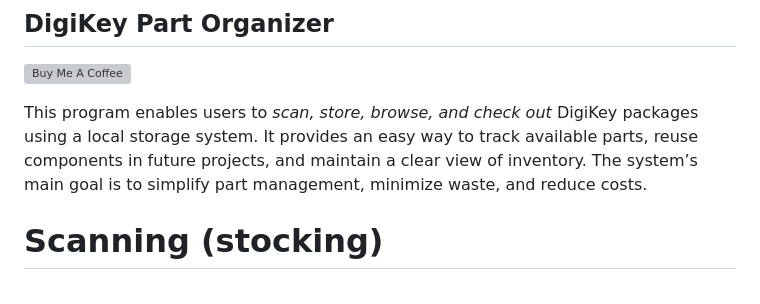
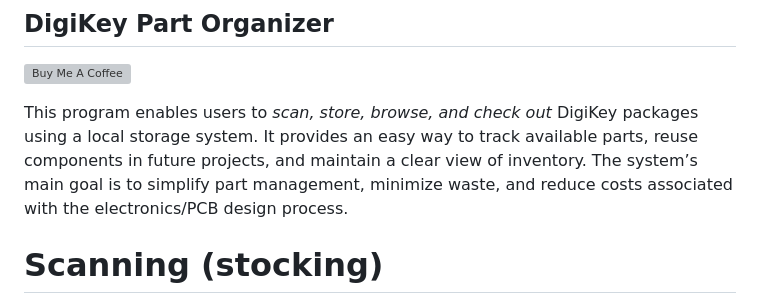
Before and after one commit to grossrc/DigiKey_Organizer, a Markdown page: README.md, the part around the change. Rendered like a GitHub page; grey boxes are pictures that could not be loaded.

Commit message:
Clarify program description

```diff
--- a/README.md
+++ b/README.md
@@ -1,7 +1,7 @@
 ## DigiKey Part Organizer
 <a href="https://www.buymeacoffee.com/ryonicle" target="_blank"><img src="https://cdn.buymeacoffee.com/buttons/v2/default-yellow.png" alt="Buy Me A Coffee" style="height: 60px !important;width: 217px !important;" ></a>
 
-This program enables users to *scan, store, browse, and check out* DigiKey packages using a local storage system. It provides an easy way to track available parts, reuse components in future projects, and maintain a clear view of inventory. The system’s main goal is to simplify part management, minimize waste, and reduce costs.
+This program enables users to *scan, store, browse, and check out* DigiKey packages using a local storage system. It provides an easy way to track available parts, reuse components in future projects, and maintain a clear view of inventory. The system’s main goal is to simplify part management, minimize waste, and reduce costs associated with the electronics/PCB design process.
 
 # Scanning (stocking)
 
```
